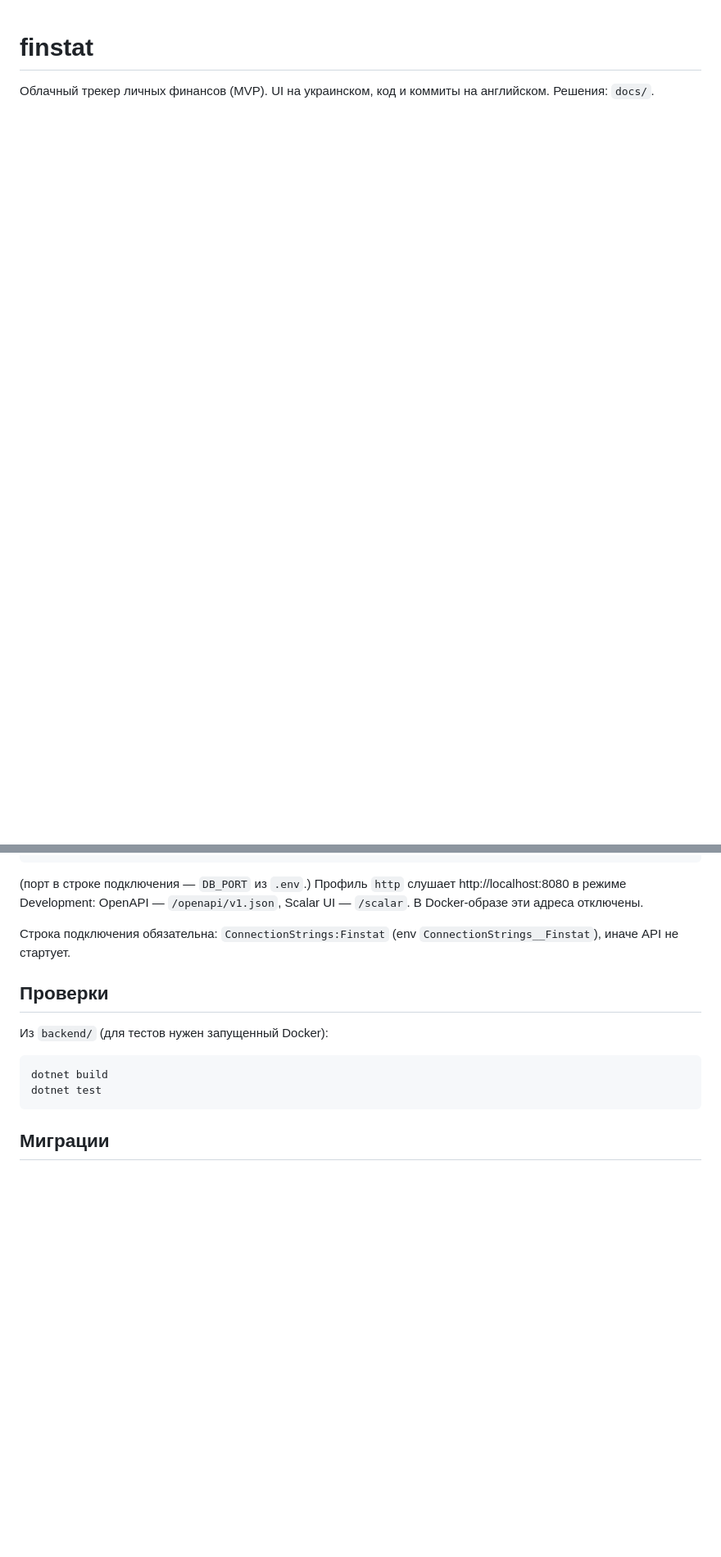
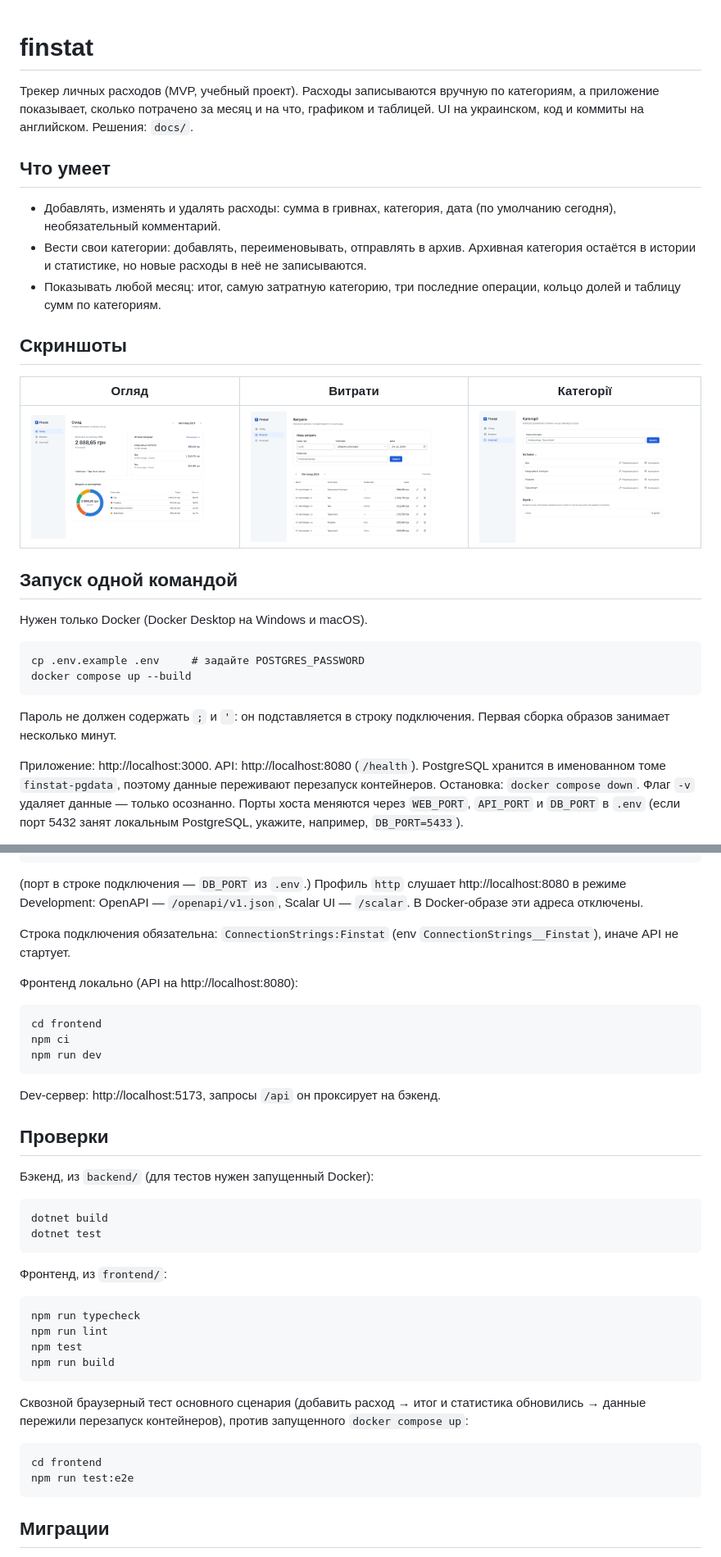
Before and after one commit to shpvk/finstat, a Markdown page: README.md, 2 parts joined by grey strips. Shown at 82% size. Drawn GitHub-style; pictures changed too: docs/screenshots/categories.png (added), docs/screenshots/expenses.png (added), docs/screenshots/overview.png (added); blank space fills up the shorter version.

````diff
--- a/README.md
+++ b/README.md
@@ -1,3 +1,31 @@
 # finstat
 
-Облачный трекер личных финансов (MVP). UI на украинском, код и коммиты на английском. Решения: `docs/`.
+Трекер личных расходов (MVP, учебный проект). Расходы записываются вручную по категориям, а приложение показывает, сколько потрачено за месяц и на что, графиком и таблицей. UI на украинском, код и коммиты на английском. Решения: `docs/`.
+
+## Что умеет
+
+- Добавлять, изменять и удалять расходы: сумма в гривнах, категория, дата (по умолчанию сегодня), необязательный комментарий.
+- Вести свои категории: добавлять, переименовывать, отправлять в архив. Архивная категория остаётся в истории и статистике, но новые расходы в неё не записываются.
+- Показывать любой месяц: итог, самую затратную категорию, три последние операции, кольцо долей и таблицу сумм по категориям.
+
+## Скриншоты
+
+| Огляд | Витрати | Категорії |
+| --- | --- | --- |
+| ![Огляд](docs/screenshots/overview.png) | ![Витрати](docs/screenshots/expenses.png) | ![Категорії](docs/screenshots/categories.png) |
+
+## Запуск одной командой
+
+Нужен только Docker (Docker Desktop на Windows и macOS).
+
+```
+cp .env.example .env     # задайте POSTGRES_PASSWORD
+docker compose up --build
+```
+
+Пароль не должен содержать `;` и `'`: он подставляется в строку подключения. Первая сборка образов занимает несколько минут.
+
+Приложение: http://localhost:3000. API: http://localhost:8080 (`/health`). PostgreSQL хранится в именованном томе `finstat-pgdata`, поэтому данные переживают перезапуск контейнеров.
+Остановка: `docker compose down`. Флаг `-v` удаляет данные — только осознанно.
+Порты хоста меняются через `WEB_PORT`, `API_PORT` и `DB_PORT` в `.env` (если порт 5432 занят локальным PostgreSQL, укажите, например, `DB_PORT=5433`).
+
@@ -39,13 +86,39 @@ OpenAPI — `/openapi/v1.json`, Scalar UI — `/scalar`. В Docker-образе
 
 Строка подключения обязательна: `ConnectionStrings:Finstat` (env `ConnectionStrings__Finstat`), иначе API не стартует.
 
+Фронтенд локально (API на http://localhost:8080):
+
+```
+cd frontend
+npm ci
+npm run dev
+```
+
+Dev-сервер: http://localhost:5173, запросы `/api` он проксирует на бэкенд.
+
 ## Проверки
 
-Из `backend/` (для тестов нужен запущенный Docker):
+Бэкенд, из `backend/` (для тестов нужен запущенный Docker):
 
 ```
 dotnet build
 dotnet test
+```
+
+Фронтенд, из `frontend/`:
+
+```
+npm run typecheck
+npm run lint
+npm test
+npm run build
+```
+
+Сквозной браузерный тест основного сценария (добавить расход → итог и статистика обновились → данные пережили перезапуск контейнеров), против запущенного `docker compose up`:
+
+```
+cd frontend
+npm run test:e2e
 ```
 
 ## Миграции
````
Also changed, not shown: other parts of README.md (+32 -13 lines).
